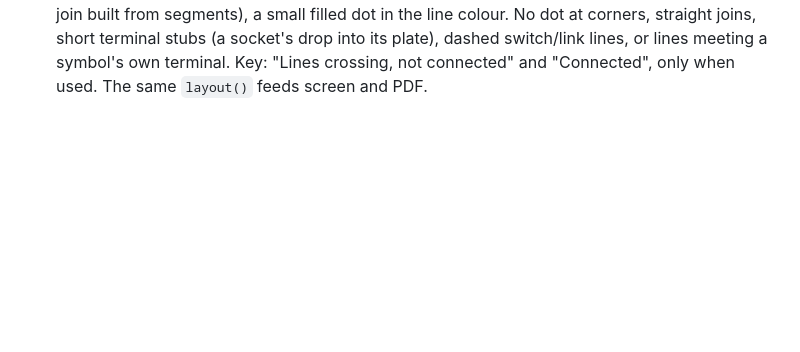
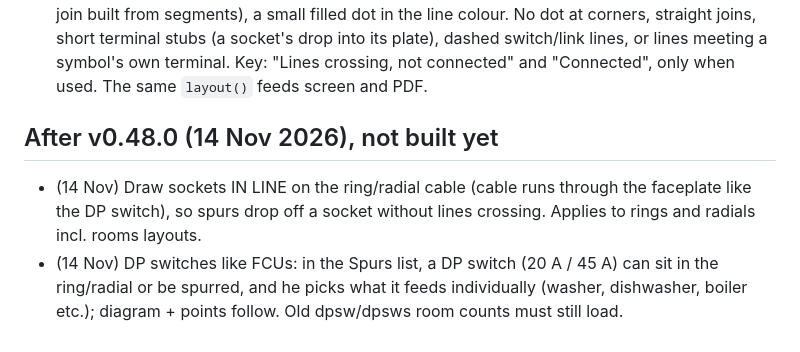
Before and after one commit to MattyTattie/sparky, a Markdown page: NIGGLES.md, the part around the change. Rendered like a GitHub page; blank space fills up the shorter version.

Commit message:
NIGGLES: inline sockets + DP switch what-it-feeds (14 Nov)

```diff
--- a/NIGGLES.md
+++ b/NIGGLES.md
@@ -285,3 +285,7 @@ Audit only of v0.47.1 (local serve of the live build) at 390px and 1440px, with
 - DB name, storage keys and backup format unchanged (optional fields only). Old backups still load. 692 tests pass. PDF overlaps: 0 after spur labels were stacked one per row.
 - FCU in the ring: a spur item that is an FCU or SFCU can be set to Where: "In the ring" / "In the radial" (optional `place: 'in'`), with Position "At the end" (default), "Before socket 1" or "After socket N" (optional `after`). It is drawn as a faceplate on the ring/radial cable (the cable runs over it and drops into it, like a socket). Its load hangs off the FCU with the label to the right. It counts as one point ("Points served: 8 + 1 spur + 1 FCU in the ring = 10?"), not twice. Old spur items draw exactly as before. 703 tests pass; PDF and screen overlaps 0.
 - Crossings: `markCrossings()` post-processes every drawing block's cable lines (rings, radials, lights, rooms, controls, sub-mains, supply/board). Where a horizontal and a vertical cable cross and neither ends there, the vertical gets a small semicircular hop bulging right (two crossings very close share one hop). Where three or more solid cable directions meet (a T, or a join built from segments), a small filled dot in the line colour. No dot at corners, straight joins, short terminal stubs (a socket's drop into its plate), dashed switch/link lines, or lines meeting a symbol's own terminal. Key: "Lines crossing, not connected" and "Connected", only when used. The same `layout()` feeds screen and PDF.
+
+## After v0.48.0 (14 Nov 2026), not built yet
+- (14 Nov) Draw sockets IN LINE on the ring/radial cable (cable runs through the faceplate like the DP switch), so spurs drop off a socket without lines crossing. Applies to rings and radials incl. rooms layouts.
+- (14 Nov) DP switches like FCUs: in the Spurs list, a DP switch (20 A / 45 A) can sit in the ring/radial or be spurred, and he picks what it feeds individually (washer, dishwasher, boiler etc.); diagram + points follow. Old dpsw/dpsws room counts must still load.
```
